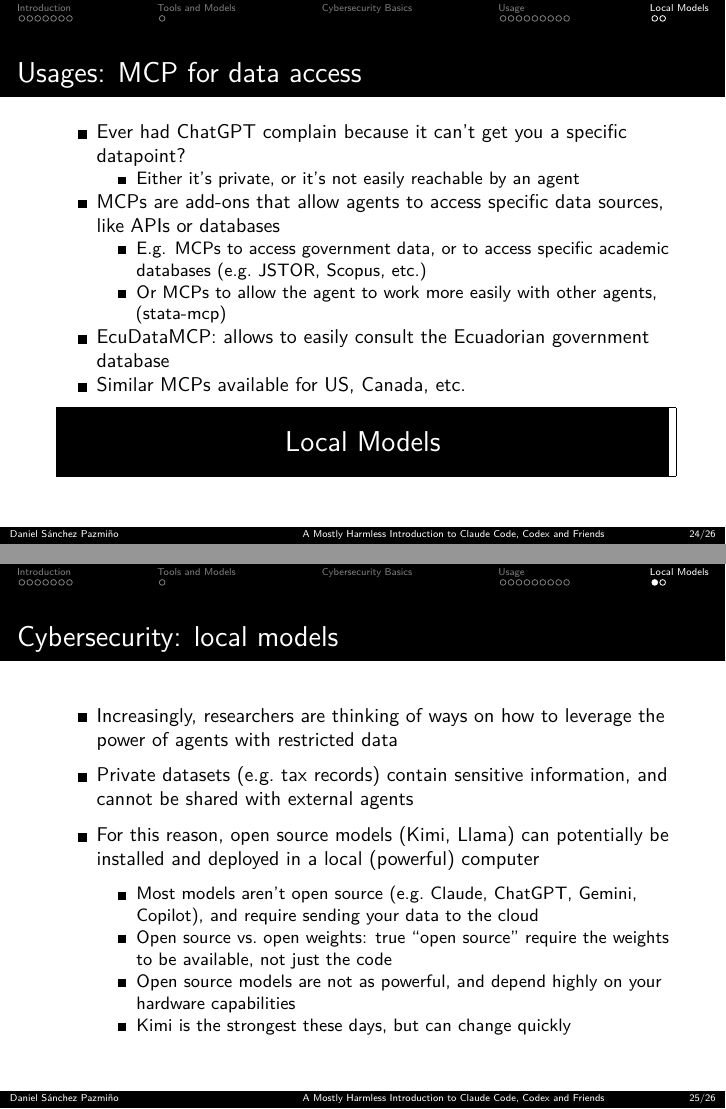
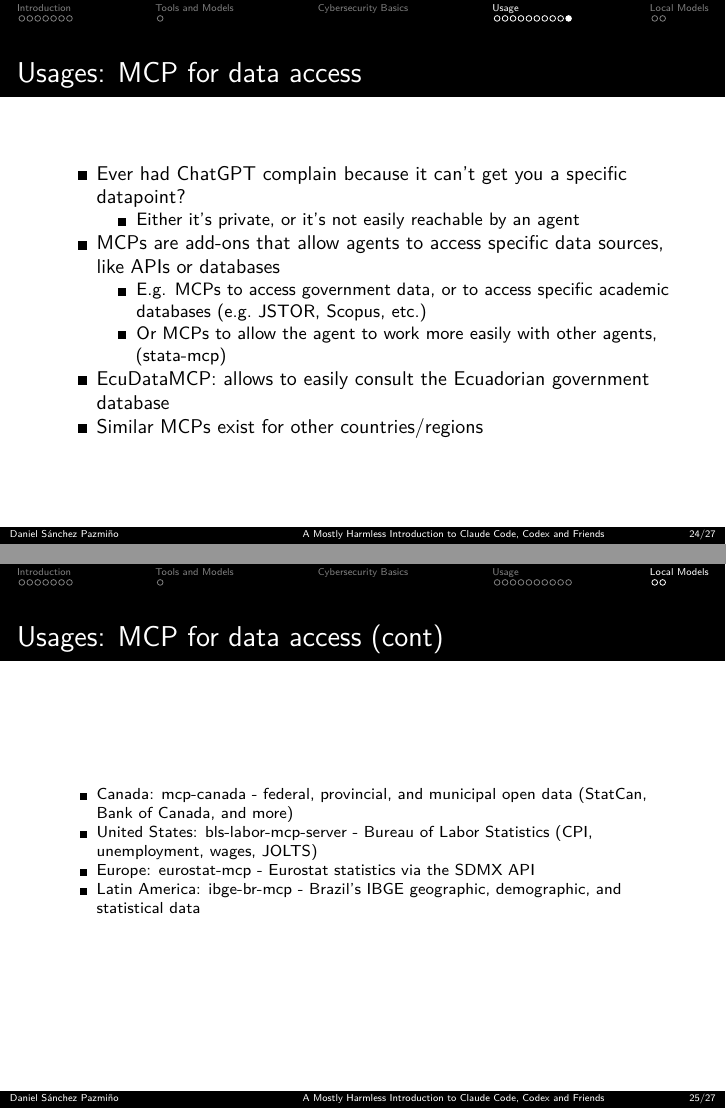
Before and after one commit to dsanchezp18/agents-intro-course, a Quarto document (slides/src/slides.qmd): pages 24 and 25 of 26 before the commit and pages 24 and 25 of 27 after it, joined at a grey line. The pictures show the output file slides.pdf that the author committed with the source.

Commit message:
Add regional MCP examples slide; fix section-marker rendering bug
Adds a (cont) slide to Usages: MCP for data access with mcp-canada,
BLS, Eurostat, and IBGE (Brazil) MCP server links.

Also fixes a bug from the earlier progress-bar section markers: pandoc's
default beamer template auto-inserts \AtBeginSection{\frame{\sectionpage}},
which nested a frame inside the preceding one since raw \section blocks
land inside the prior frame's content, not between frames. Disabled via
section-titles: false, keeping the section markers for Berlin's nav dots
without the broken nested-frame sectionpage.

````diff
--- a/slides/src/slides.qmd
+++ b/slides/src/slides.qmd
@@ -6,6 +6,7 @@ date: 2026-09-03
 theme: berlin
 date-format: "MMMM D, YYYY"
 format: beamer
+section-titles: false
 fontsize: 10pt
 include-in-header:
     - text: |
@@ -335,7 +336,22 @@ include-in-header:
   - Or MCPs to allow the agent to work more easily with other agents, (stata-mcp)
 
 - EcuDataMCP: allows to easily consult the Ecuadorian government database
-- Similar MCPs available for US, Canada, etc.
+- Similar MCPs exist for other countries/regions
+
+# Usages: MCP for data access (cont)
+
+\footnotesize
+
+- Canada: [mcp-canada](https://github.com/ReyemTech/mcp-canada) - federal, provincial,
+  and municipal open data (StatCan, Bank of Canada, and more)
+- United States: [bls-labor-mcp-server](https://github.com/cyanheads/bls-labor-mcp-server) -
+  Bureau of Labor Statistics (CPI, unemployment, wages, JOLTS)
+- Europe: [eurostat-mcp](https://github.com/ano-kuhanathan/eurostat-mcp) - Eurostat
+  statistics via the SDMX API
+- Latin America: [ibge-br-mcp](https://github.com/SidneyBissoli/ibge-br-mcp) - Brazil's
+  IBGE geographic, demographic, and statistical data
+
+\normalsize
 
 ```{=latex}
 \section{Local Models}
````
Also changed, not shown: slides.pdf.
